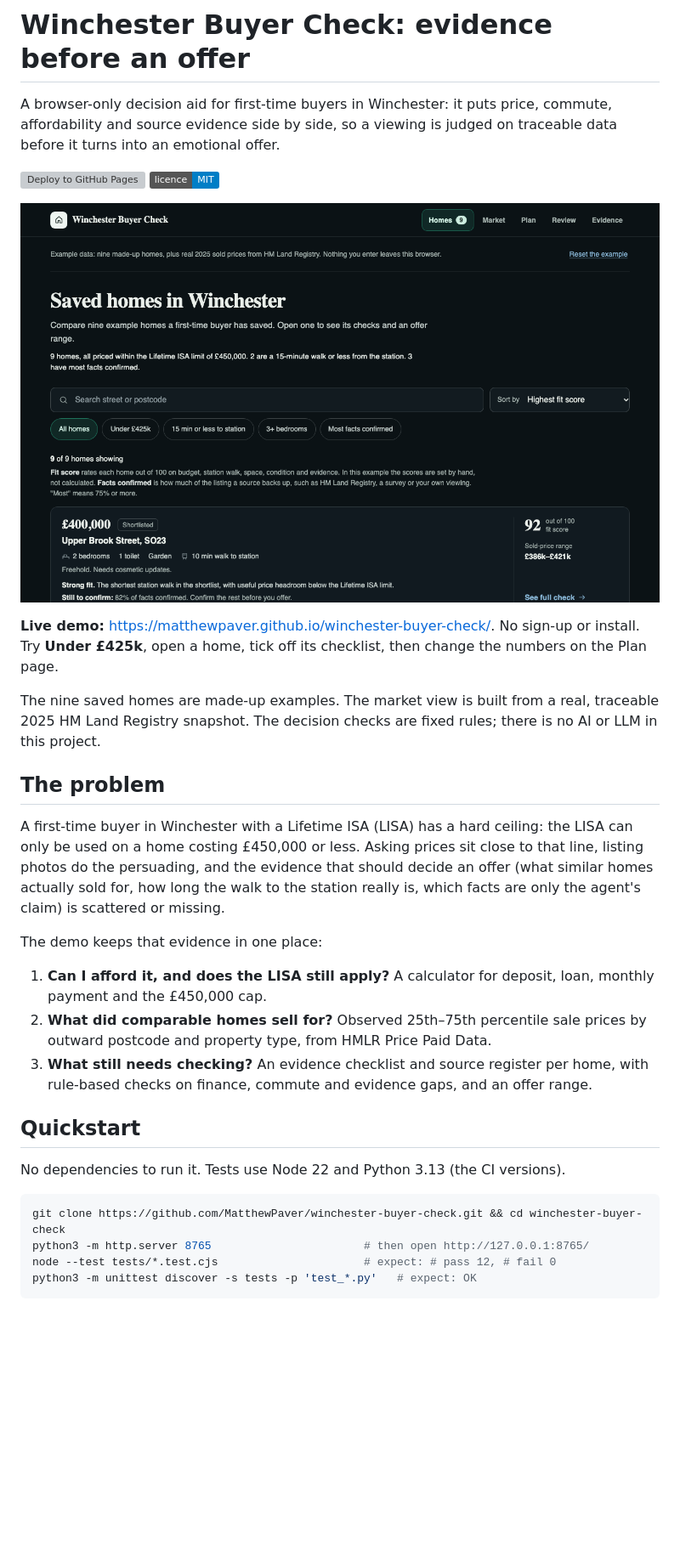
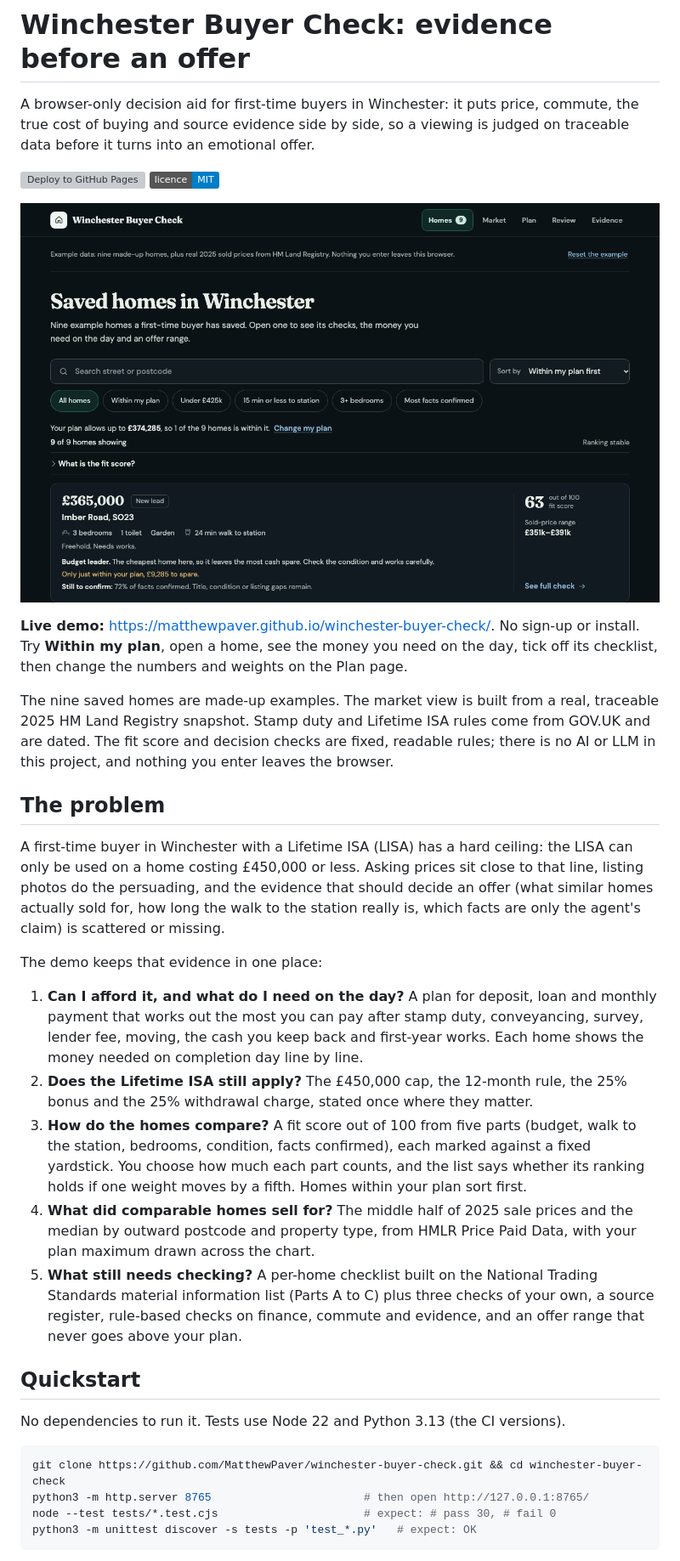
Before and after one commit to MatthewPaver/winchester-buyer-check, a Markdown page: README.md, the part around one of its changes. Shown at 85% size. Rendered like a GitHub page; pictures changed too: docs/assets/screenshot.png; badges without logos; blank space fills up the shorter version; grey boxes are pictures that could not be loaded.

````diff
--- a/README.md
+++ b/README.md
@@ -1,15 +1,15 @@
 # Winchester Buyer Check: evidence before an offer
 
-A browser-only decision aid for first-time buyers in Winchester: it puts price, commute, affordability and source evidence side by side, so a viewing is judged on traceable data before it turns into an emotional offer.
+A browser-only decision aid for first-time buyers in Winchester: it puts price, commute, the true cost of buying and source evidence side by side, so a viewing is judged on traceable data before it turns into an emotional offer.
 
 [![Deploy to GitHub Pages](https://github.com/MatthewPaver/winchester-buyer-check/actions/workflows/pages.yml/badge.svg)](https://github.com/MatthewPaver/winchester-buyer-check/actions/workflows/pages.yml)
 [![Licence: MIT](https://img.shields.io/badge/licence-MIT-blue.svg)](LICENSE)
 
 ![Winchester Buyer Check: the saved homes list, with price, walk to the station, fit score and what is still to confirm for each home](docs/assets/screenshot.png)
 
-**Live demo:** <https://matthewpaver.github.io/winchester-buyer-check/>. No sign-up or install. Try **Under £425k**, open a home, tick off its checklist, then change the numbers on the Plan page.
+**Live demo:** <https://matthewpaver.github.io/winchester-buyer-check/>. No sign-up or install. Try **Within my plan**, open a home, see the money you need on the day, tick off its checklist, then change the numbers and weights on the Plan page.
 
-The nine saved homes are made-up examples. The market view is built from a real, traceable 2025 HM Land Registry snapshot. The decision checks are fixed rules; there is no AI or LLM in this project.
+The nine saved homes are made-up examples. The market view is built from a real, traceable 2025 HM Land Registry snapshot. Stamp duty and Lifetime ISA rules come from GOV.UK and are dated. The fit score and decision checks are fixed, readable rules; there is no AI or LLM in this project, and nothing you enter leaves the browser.
 
 ## The problem
 
@@ -17,9 +17,11 @@ A first-time buyer in Winchester with a Lifetime ISA (LISA) has a hard ceiling:
 
 The demo keeps that evidence in one place:
 
-1. **Can I afford it, and does the LISA still apply?** A calculator for deposit, loan, monthly payment and the £450,000 cap.
-2. **What did comparable homes sell for?** Observed 25th–75th percentile sale prices by outward postcode and property type, from HMLR Price Paid Data.
-3. **What still needs checking?** An evidence checklist and source register per home, with rule-based checks on finance, commute and evidence gaps, and an offer range.
+1. **Can I afford it, and what do I need on the day?** A plan for deposit, loan and monthly payment that works out the most you can pay after stamp duty, conveyancing, survey, lender fee, moving, the cash you keep back and first-year works. Each home shows the money needed on completion day line by line.
+2. **Does the Lifetime ISA still apply?** The £450,000 cap, the 12-month rule, the 25% bonus and the 25% withdrawal charge, stated once where they matter.
+3. **How do the homes compare?** A fit score out of 100 from five parts (budget, walk to the station, bedrooms, condition, facts confirmed), each marked against a fixed yardstick. You choose how much each part counts, and the list says whether its ranking holds if one weight moves by a fifth. Homes within your plan sort first.
+4. **What did comparable homes sell for?** The middle half of 2025 sale prices and the median by outward postcode and property type, from HMLR Price Paid Data, with your plan maximum drawn across the chart.
+5. **What still needs checking?** A per-home checklist built on the National Trading Standards material information list (Parts A to C) plus three checks of your own, a source register, rule-based checks on finance, commute and evidence, and an offer range that never goes above your plan.
 
 ## Quickstart
 
@@ -28,7 +30,7 @@ No dependencies to run it. Tests use Node 22 and Python 3.13 (the CI versions).
 ```bash
 git clone https://github.com/MatthewPaver/winchester-buyer-check.git && cd winchester-buyer-check
 python3 -m http.server 8765                       # then open http://127.0.0.1:8765/
-node --test tests/*.test.cjs                      # expect: # pass 12, # fail 0
+node --test tests/*.test.cjs                      # expect: # pass 30, # fail 0
 python3 -m unittest discover -s tests -p 'test_*.py'   # expect: OK
 ```
 
````
Also changed, not shown: other parts of README.md (+38 -12 lines), DESIGN.md (added, +167 -0 lines), docs/ROADMAP.md (added, +38 -0 lines).
